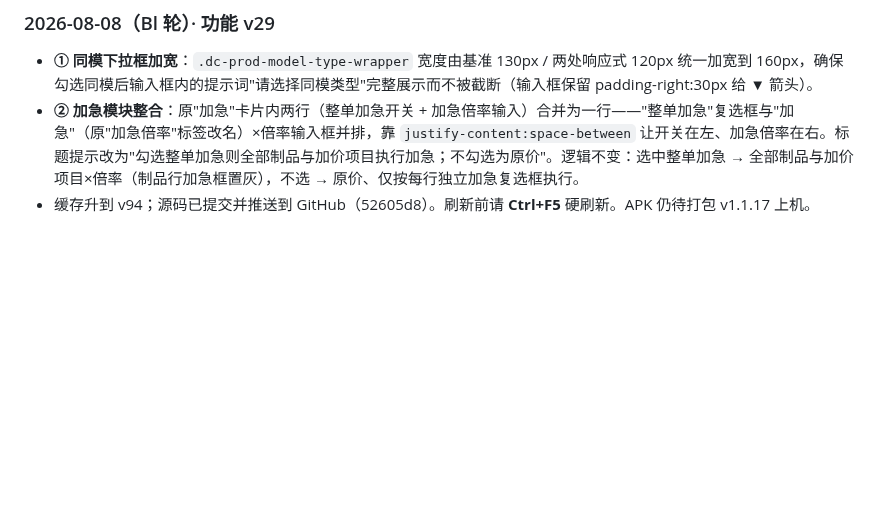
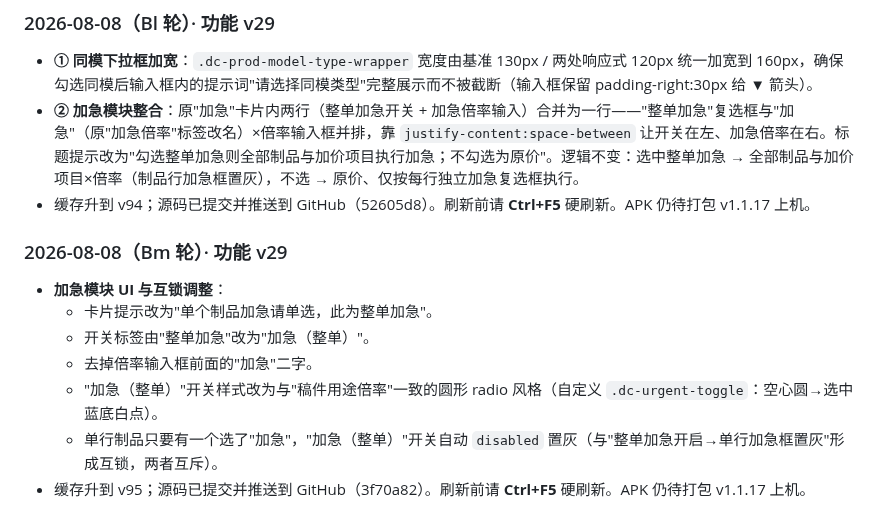
Before and after one commit to Quella-x/Quella-x-workbench, a Markdown page: 版本历史.md, the part around the change. Rendered like a GitHub page; blank space fills up the shorter version.

Commit message:
Bm轮补：追加版本历史v95说明

```diff
--- a/版本历史.md
+++ b/版本历史.md
@@ -566,3 +566,13 @@
 - **① 同模下拉框加宽**：`.dc-prod-model-type-wrapper` 宽度由基准 130px / 两处响应式 120px 统一加宽到 160px，确保勾选同模后输入框内的提示词"请选择同模类型"完整展示而不被截断（输入框保留 padding-right:30px 给 ▼ 箭头）。
 - **② 加急模块整合**：原"加急"卡片内两行（整单加急开关 + 加急倍率输入）合并为一行——"整单加急"复选框与"加急"（原"加急倍率"标签改名）×倍率输入框并排，靠 `justify-content:space-between` 让开关在左、加急倍率在右。标题提示改为"勾选整单加急则全部制品与加价项目执行加急；不勾选为原价"。逻辑不变：选中整单加急 → 全部制品与加价项目×倍率（制品行加急框置灰），不选 → 原价、仅按每行独立加急复选框执行。
 - 缓存升到 v94；源码已提交并推送到 GitHub（52605d8）。刷新前请 **Ctrl+F5** 硬刷新。APK 仍待打包 v1.1.17 上机。
+
+### 2026-08-08（Bm 轮）· 功能 v29
+
+- **加急模块 UI 与互锁调整**：
+  - 卡片提示改为"单个制品加急请单选，此为整单加急"。
+  - 开关标签由"整单加急"改为"加急（整单）"。
+  - 去掉倍率输入框前面的"加急"二字。
+  - "加急（整单）"开关样式改为与"稿件用途倍率"一致的圆形 radio 风格（自定义 `.dc-urgent-toggle`：空心圆→选中蓝底白点）。
+  - 单行制品只要有一个选了"加急"，"加急（整单）"开关自动 `disabled` 置灰（与"整单加急开启→单行加急框置灰"形成互锁，两者互斥）。
+- 缓存升到 v95；源码已提交并推送到 GitHub（3f70a82）。刷新前请 **Ctrl+F5** 硬刷新。APK 仍待打包 v1.1.17 上机。
```
